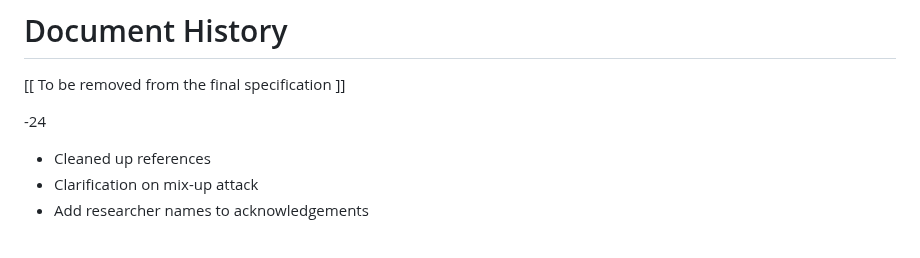
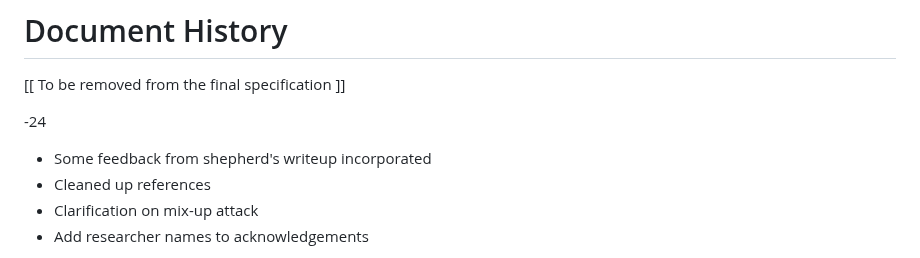
Before and after one commit to oauthstuff/draft-ietf-oauth-security-topics, a Markdown page: documenthistory.md, the part around the change. Drawn GitHub-style.

Commit message:
Document history entry

```diff
--- a/documenthistory.md
+++ b/documenthistory.md
@@ -4,6 +4,7 @@
 
    -24
 
+   * Some feedback from shepherd's writeup incorporated
    * Cleaned up references
    * Clarification on mix-up attack
    * Add researcher names to acknowledgements
```
